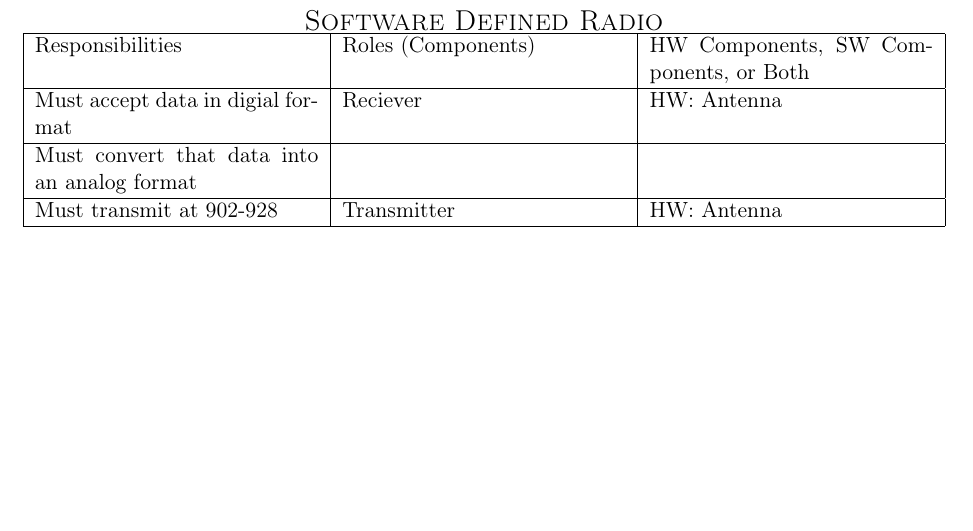
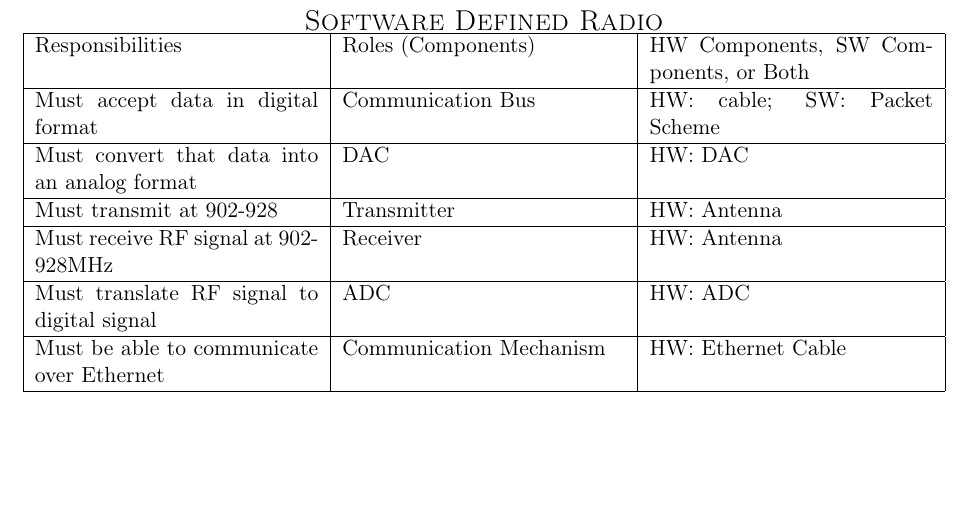
Before and after one commit to AndrewKee/Capstone, a LaTeX document (ResponsibilitiesRolesComponents/SoftwareDefinedRadio.tex): part of the page, cut so that both start at the same text. Compiled offline with pdfLaTeX.

Commit message:
Adds RRC for SDR

```diff
--- a/ResponsibilitiesRolesComponents/SoftwareDefinedRadio.tex
+++ b/ResponsibilitiesRolesComponents/SoftwareDefinedRadio.tex
@@ -9,12 +9,12 @@
 	\begin{tabular}{ | p{5cm} | p{5cm} | p{5cm} |}
 		\hline
 		Responsibilities & Roles (Components) & HW Components, SW Components, or Both \\ \hline
-		Must accept data in digial format & Reciever & HW: Antenna \\ \hline
-		Must convert that data into an analog format & &  \\ \hline
+		Must accept data in digital format & Communication Bus & HW: cable; SW: Packet Scheme \\ \hline
+		Must convert that data into an analog format & DAC & HW: DAC  \\ \hline
 		Must transmit at 902-928 & Transmitter & HW: Antenna \\ \hline
-
-
-
+		Must receive RF signal at 902-928MHz & Receiver & HW: Antenna \\ \hline
+		Must translate RF signal to digital signal & ADC & HW: ADC \\ \hline
+		Must be able to communicate over Ethernet & Communication Mechanism & HW: Ethernet Cable \\ \hline
 	\end{tabular}
 \end{center}
 \end{document}
```
